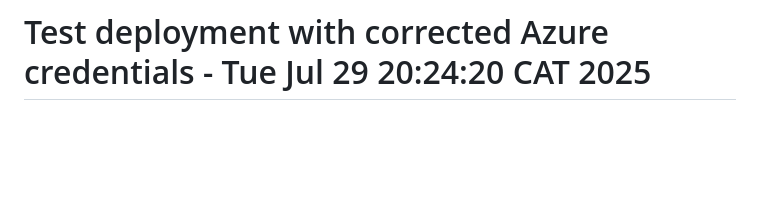
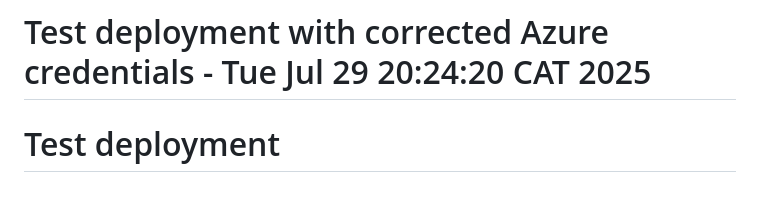
Before and after one commit to aoshingbesan/taskflow, a Markdown page: README.md, the part around the change. Drawn GitHub-style; blank space fills up the shorter version.

Commit message:
Test staging deployment with JSON credentials

```diff
--- a/README.md
+++ b/README.md
@@ -447,3 +447,4 @@ This project was created as part of an Advanced DevOps course assignment. # Test
 # Trigger new deployment - Tue Jul 29 19:55:28 CAT 2025
 # Test deployment with updated credentials - Tue Jul 29 20:12:50 CAT 2025
 # Test deployment with corrected Azure credentials - Tue Jul 29 20:24:20 CAT 2025
+# Test deployment
```
